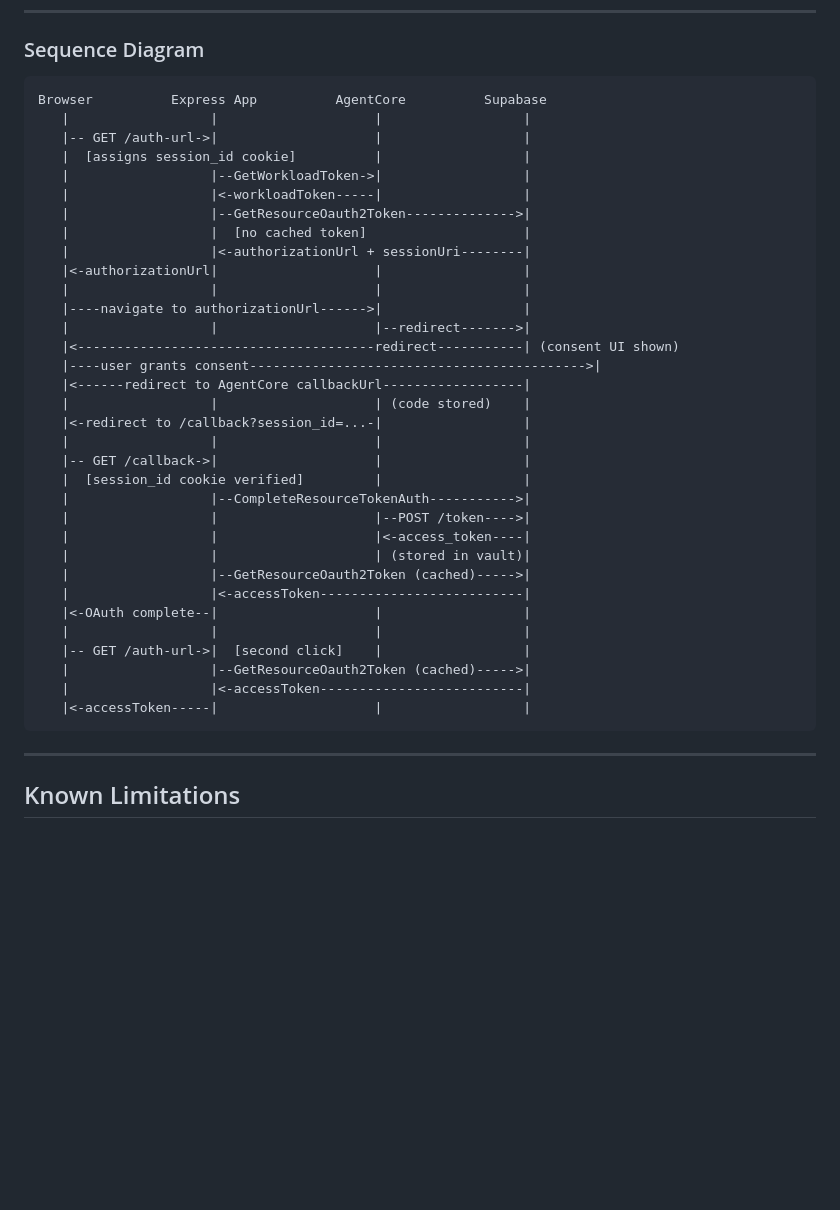
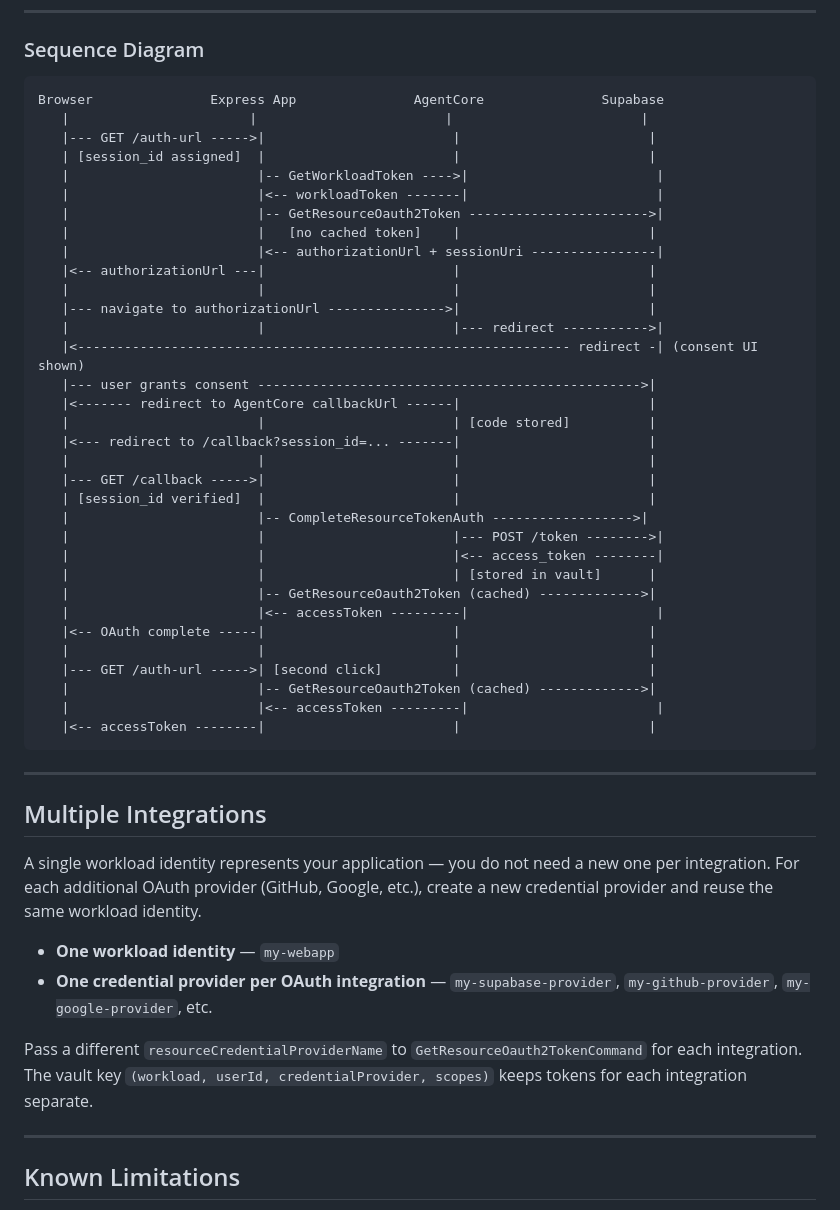
Before and after one commit to konami99/supabase-oauth-client, a Markdown page: README.md, the part around the change. Rendered like a GitHub page; blank space fills up the shorter version.

````diff
--- a/README.md
+++ b/README.md
@@ -165,40 +165,51 @@ The server verifies the `session_id` cookie is present (confirming this is the s
 ### Sequence Diagram
 
 ```
-Browser          Express App          AgentCore          Supabase
-   |                  |                    |                  |
-   |-- GET /auth-url->|                    |                  |
-   |  [assigns session_id cookie]          |                  |
-   |                  |--GetWorkloadToken->|                  |
-   |                  |<-workloadToken-----|                  |
-   |                  |--GetResourceOauth2Token-------------->|
-   |                  |  [no cached token]                    |
-   |                  |<-authorizationUrl + sessionUri--------|
-   |<-authorizationUrl|                    |                  |
-   |                  |                    |                  |
-   |----navigate to authorizationUrl------>|                  |
-   |                  |                    |--redirect------->|
-   |<--------------------------------------redirect-----------| (consent UI shown)
-   |----user grants consent------------------------------------------->|
-   |<------redirect to AgentCore callbackUrl------------------|
-   |                  |                    | (code stored)    |
-   |<-redirect to /callback?session_id=...-|                  |
-   |                  |                    |                  |
-   |-- GET /callback->|                    |                  |
-   |  [session_id cookie verified]         |                  |
-   |                  |--CompleteResourceTokenAuth----------->|
-   |                  |                    |--POST /token---->|
-   |                  |                    |<-access_token----|
-   |                  |                    | (stored in vault)|
-   |                  |--GetResourceOauth2Token (cached)----->|
-   |                  |<-accessToken--------------------------|
-   |<-OAuth complete--|                    |                  |
-   |                  |                    |                  |
-   |-- GET /auth-url->|  [second click]    |                  |
-   |                  |--GetResourceOauth2Token (cached)----->|
-   |                  |<-accessToken--------------------------|
-   |<-accessToken-----|                    |                  |
+Browser               Express App               AgentCore               Supabase
+   |                       |                        |                        |
+   |--- GET /auth-url ----->|                        |                        |
+   | [session_id assigned]  |                        |                        |
+   |                        |-- GetWorkloadToken ---->|                        |
+   |                        |<-- workloadToken -------|                        |
+   |                        |-- GetResourceOauth2Token ----------------------->|
+   |                        |   [no cached token]    |                        |
+   |                        |<-- authorizationUrl + sessionUri ----------------|
+   |<-- authorizationUrl ---|                        |                        |
+   |                        |                        |                        |
+   |--- navigate to authorizationUrl --------------->|                        |
+   |                        |                        |--- redirect ----------->|
+   |<--------------------------------------------------------------- redirect -| (consent UI shown)
+   |--- user grants consent ------------------------------------------------->|
+   |<------- redirect to AgentCore callbackUrl ------|                        |
+   |                        |                        | [code stored]          |
+   |<--- redirect to /callback?session_id=... -------|                        |
+   |                        |                        |                        |
+   |--- GET /callback ----->|                        |                        |
+   | [session_id verified]  |                        |                        |
+   |                        |-- CompleteResourceTokenAuth ------------------>|
+   |                        |                        |--- POST /token -------->|
+   |                        |                        |<-- access_token --------|
+   |                        |                        | [stored in vault]      |
+   |                        |-- GetResourceOauth2Token (cached) ------------->|
+   |                        |<-- accessToken ---------|                        |
+   |<-- OAuth complete -----|                        |                        |
+   |                        |                        |                        |
+   |--- GET /auth-url ----->| [second click]         |                        |
+   |                        |-- GetResourceOauth2Token (cached) ------------->|
+   |                        |<-- accessToken ---------|                        |
+   |<-- accessToken --------|                        |                        |
 ```
+
+---
+
+## Multiple Integrations
+
+A single workload identity represents your application — you do not need a new one per integration. For each additional OAuth provider (GitHub, Google, etc.), create a new credential provider and reuse the same workload identity.
+
+- **One workload identity** — `my-webapp`
+- **One credential provider per OAuth integration** — `my-supabase-provider`, `my-github-provider`, `my-google-provider`, etc.
+
+Pass a different `resourceCredentialProviderName` to `GetResourceOauth2TokenCommand` for each integration. The vault key `(workload, userId, credentialProvider, scopes)` keeps tokens for each integration separate.
 
 ---
 
````
